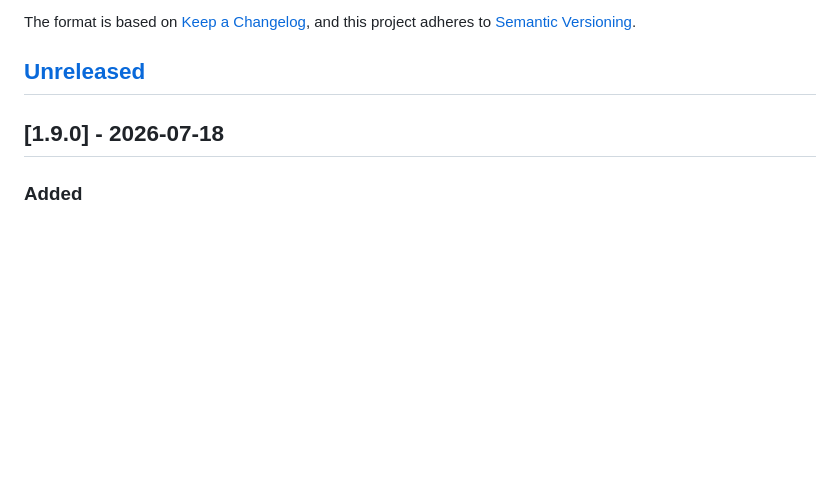
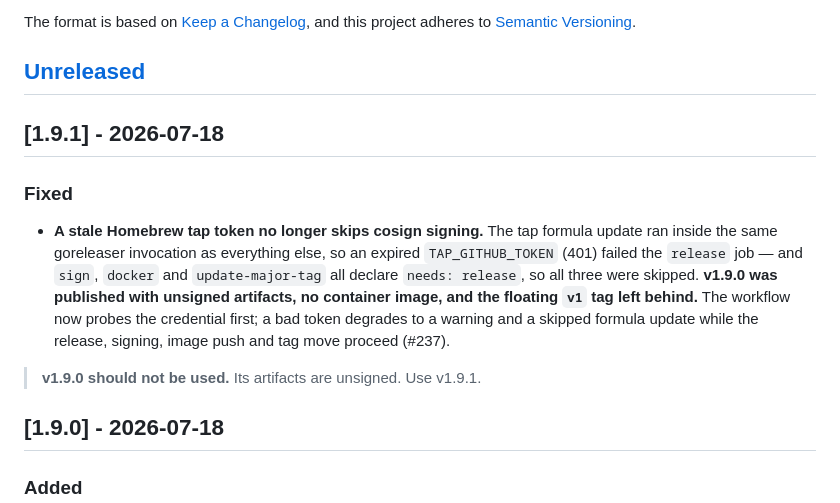
Before and after one commit to Nox-HQ/nox, a Markdown page: CHANGELOG.md, the part around the change. Rendered like a GitHub page; blank space fills up the shorter version.

Commit message:
docs(changelog): 1.9.1 — release completes even when the tap token is stale

```diff
--- a/CHANGELOG.md
+++ b/CHANGELOG.md
@@ -6,6 +6,21 @@ The format is based on [Keep a Changelog](https://keepachangelog.com/en/1.1.0/),
 and this project adheres to [Semantic Versioning](https://semver.org/spec/v2.0.0.html).
 
 ## [Unreleased]
+
+## [1.9.1] - 2026-07-18
+
+### Fixed
+
+- **A stale Homebrew tap token no longer skips cosign signing.** The tap
+  formula update ran inside the same goreleaser invocation as everything else,
+  so an expired `TAP_GITHUB_TOKEN` (401) failed the `release` job — and `sign`,
+  `docker` and `update-major-tag` all declare `needs: release`, so all three
+  were skipped. **v1.9.0 was published with unsigned artifacts, no container
+  image, and the floating `v1` tag left behind.** The workflow now probes the
+  credential first; a bad token degrades to a warning and a skipped formula
+  update while the release, signing, image push and tag move proceed (#237).
+
+> **v1.9.0 should not be used.** Its artifacts are unsigned. Use v1.9.1.
 
 ## [1.9.0] - 2026-07-18
 
```
